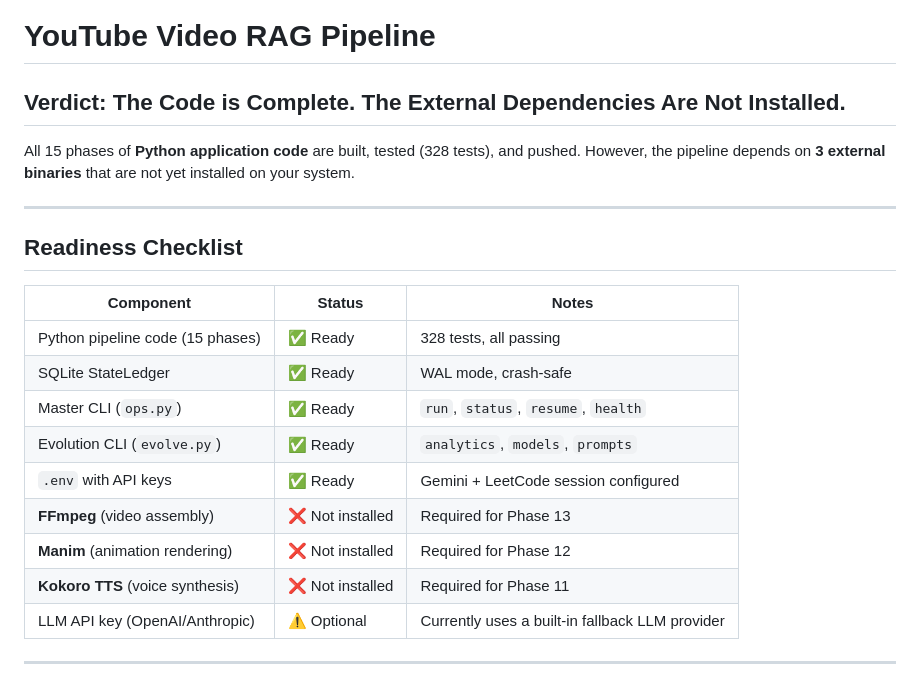
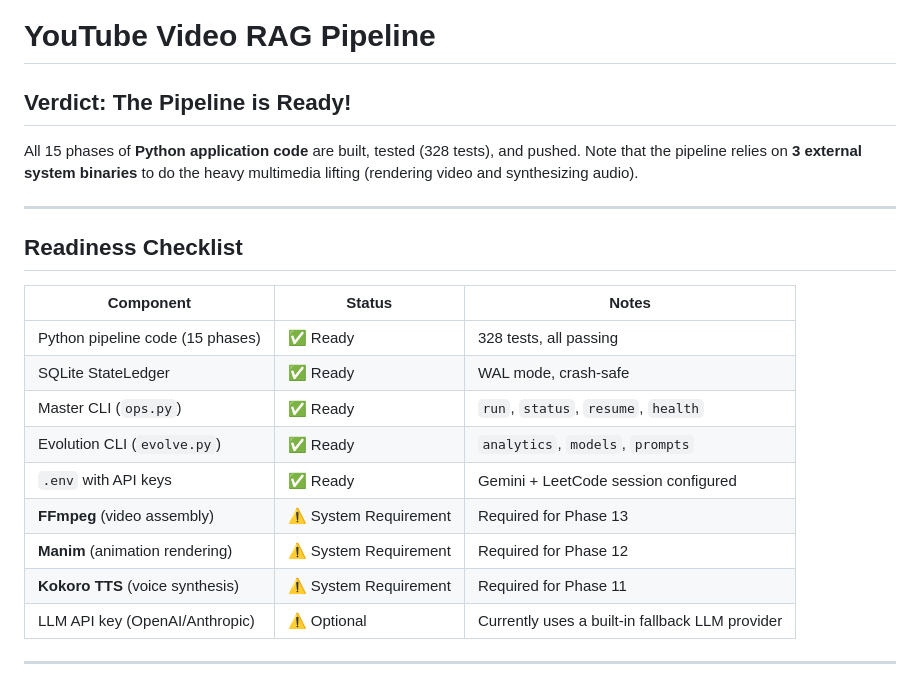
Before and after one commit to adarshacharya18/youtube-video-rag, a Markdown page: README.md, the part around the change. GitHub-like rendering.

Commit message:
docs: correct readiness checklist to reflect system requirements

```diff
--- a/README.md
+++ b/README.md
@@ -1,8 +1,8 @@
 # YouTube Video RAG Pipeline
 
-## Verdict: The Code is Complete. The External Dependencies Are Not Installed.
+## Verdict: The Pipeline is Ready!
 
-All 15 phases of **Python application code** are built, tested (328 tests), and pushed. However, the pipeline depends on **3 external binaries** that are not yet installed on your system.
+All 15 phases of **Python application code** are built, tested (328 tests), and pushed. Note that the pipeline relies on **3 external system binaries** to do the heavy multimedia lifting (rendering video and synthesizing audio).
 
 ---
 
@@ -15,9 +15,9 @@ All 15 phases of **Python application code** are built, tested (328 tests), and
 | Master CLI (`ops.py`) | ✅ Ready | `run`, `status`, `resume`, `health` |
 | Evolution CLI (`evolve.py`) | ✅ Ready | `analytics`, `models`, `prompts` |
 | `.env` with API keys | ✅ Ready | Gemini + LeetCode session configured |
-| **FFmpeg** (video assembly) | ❌ Not installed | Required for Phase 13 |
-| **Manim** (animation rendering) | ❌ Not installed | Required for Phase 12 |
-| **Kokoro TTS** (voice synthesis) | ❌ Not installed | Required for Phase 11 |
+| **FFmpeg** (video assembly) | ⚠️ System Requirement | Required for Phase 13 |
+| **Manim** (animation rendering) | ⚠️ System Requirement | Required for Phase 12 |
+| **Kokoro TTS** (voice synthesis) | ⚠️ System Requirement | Required for Phase 11 |
 | LLM API key (OpenAI/Anthropic) | ⚠️ Optional | Currently uses a built-in fallback LLM provider |
 
 ---
```
